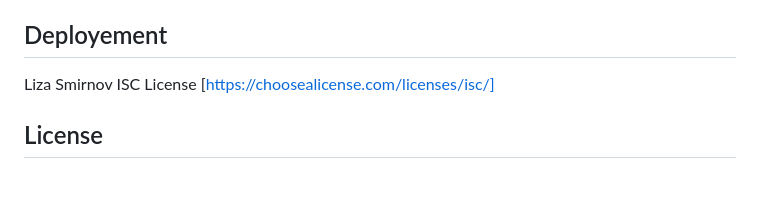
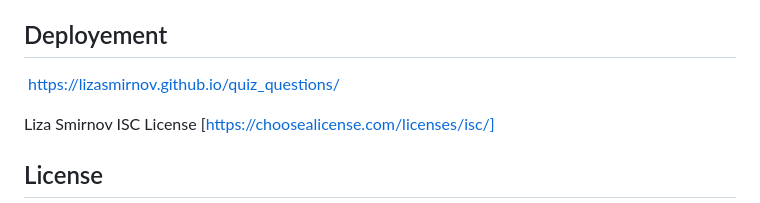
Before and after one commit to LizaSmirnov/quiz_questions, a Markdown page: README.md, the part around the change. GitHub-like rendering; blank space fills up the shorter version.

```diff
--- a/README.md
+++ b/README.md
@@ -66,6 +66,7 @@ THEN I can save my initials and my score
 
 ## Deployement
 
+ https://lizasmirnov.github.io/quiz_questions/
 
 Liza Smirnov
 ISC License [https://choosealicense.com/licenses/isc/]
```
